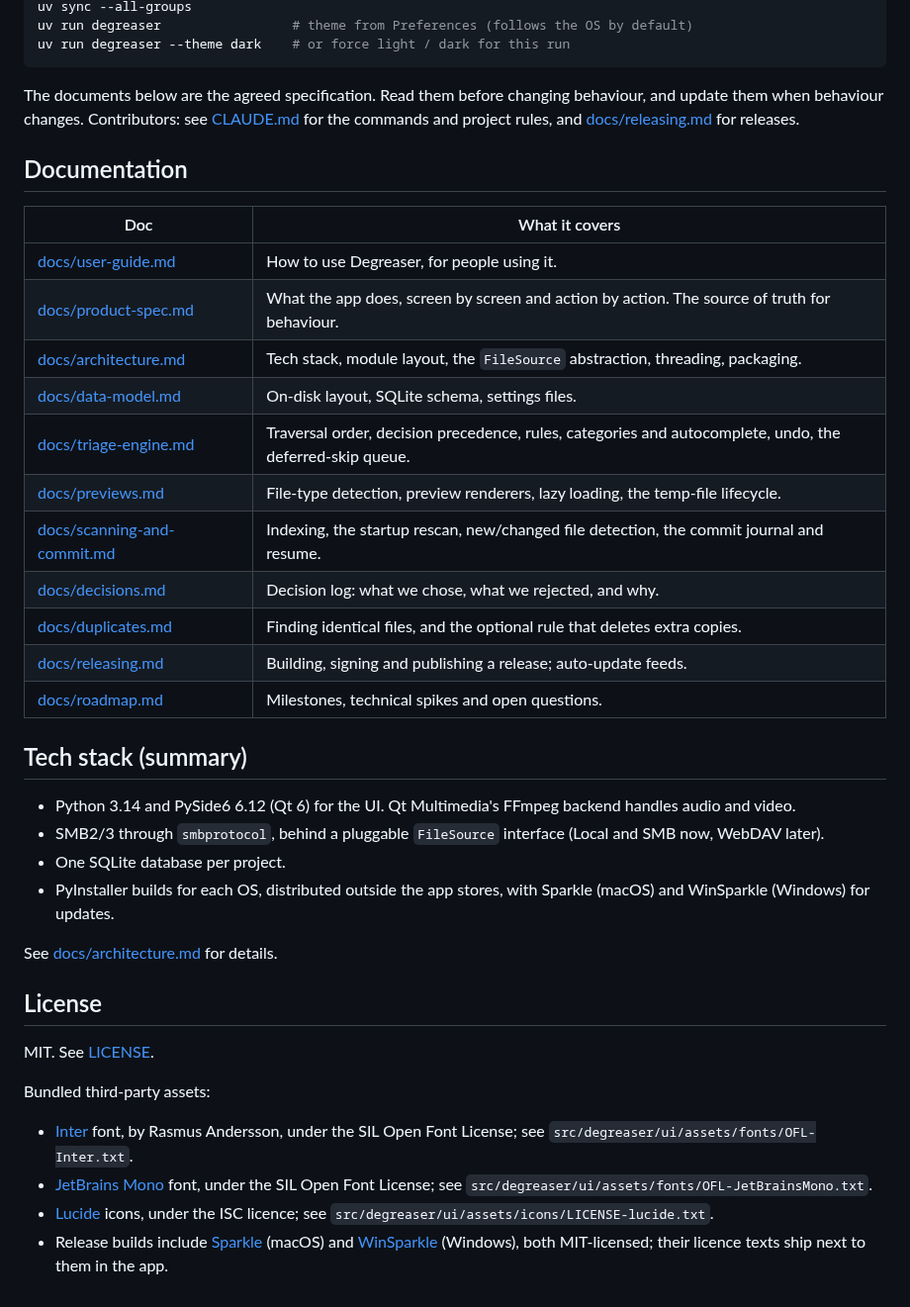
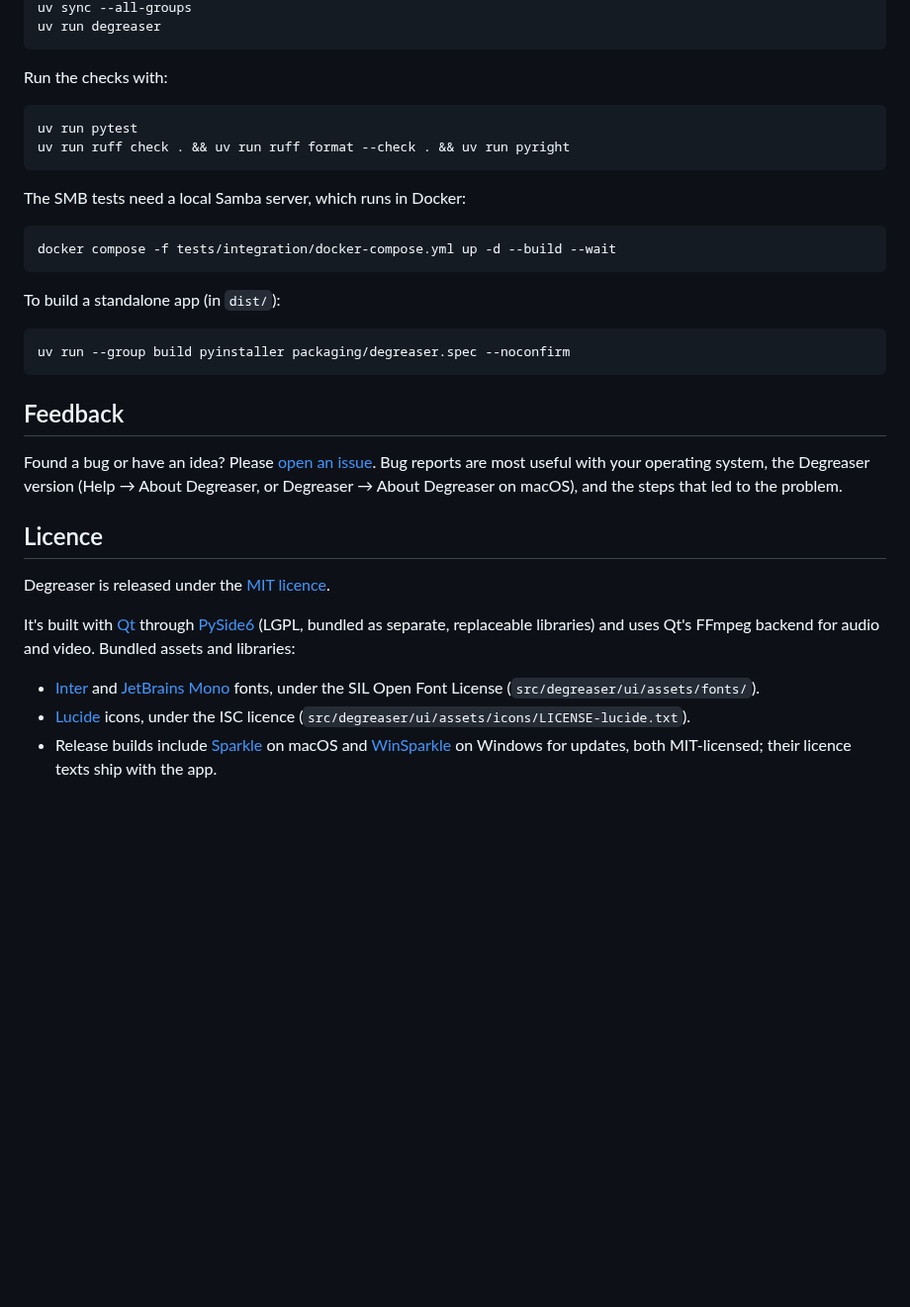
Before and after one commit to griffhurt/degreaser, a Markdown page: README.md, the part around one of its changes. Shown at 99% size. Rendered like a GitHub page; blank space fills up the shorter version.

````diff
--- a/README.md
+++ b/README.md
@@ -23,43 +73,41 @@ committing and using more than one computer.
 uv sync --all-groups
-uv run degreaser                 # theme from Preferences (follows the OS by default)
-uv run degreaser --theme dark    # or force light / dark for this run
+uv run degreaser
 ```
 
-The documents below are the agreed specification. Read them before changing behaviour, and
-update them when behaviour changes. Contributors: see [CLAUDE.md](CLAUDE.md) for the
-commands and project rules, and [docs/releasing.md](docs/releasing.md) for releases.
+Run the checks with:
 
-## Documentation
+```sh
+uv run pytest
+uv run ruff check . && uv run ruff format --check . && uv run pyright
+```
 
-| Doc | What it covers |
-|---|---|
-| [docs/user-guide.md](docs/user-guide.md) | How to use Degreaser, for people using it. |
-| [docs/product-spec.md](docs/product-spec.md) | What the app does, screen by screen and action by action. The source of truth for behaviour. |
-| [docs/architecture.md](docs/architecture.md) | Tech stack, module layout, the `FileSource` abstraction, threading, packaging. |
-| [docs/data-model.md](docs/data-model.md) | On-disk layout, SQLite schema, settings files. |
-| [docs/triage-engine.md](docs/triage-engine.md) | Traversal order, decision precedence, rules, categories and autocomplete, undo, the deferred-skip queue. |
-| [docs/previews.md](docs/previews.md) | File-type detection, preview renderers, lazy loading, the temp-file lifecycle. |
-| [docs/scanning-and-commit.md](docs/scanning-and-commit.md) | Indexing, the startup rescan, new/changed file detection, the commit journal and resume. |
-| [docs/decisions.md](docs/decisions.md) | Decision log: what we chose, what we rejected, and why. |
-| [docs/duplicates.md](docs/duplicates.md) | Finding identical files, and the optional rule that deletes extra copies. |
-| [docs/releasing.md](docs/releasing.md) | Building, signing and publishing a release; auto-update feeds. |
-| [docs/roadmap.md](docs/roadmap.md) | Milestones, technical spikes and open questions. |
+The SMB tests need a local Samba server, which runs in Docker:
 
-## Tech stack (summary)
+```sh
+docker compose -f tests/integration/docker-compose.yml up -d --build --wait
+```
 
-- Python 3.14 and PySide6 6.12 (Qt 6) for the UI. Qt Multimedia's FFmpeg backend handles audio and video.
-- SMB2/3 through `smbprotocol`, behind a pluggable `FileSource` interface (Local and SMB now, WebDAV later).
-- One SQLite database per project.
-- PyInstaller builds for each OS, distributed outside the app stores, with Sparkle (macOS) and WinSparkle (Windows) for updates.
+To build a standalone app (in `dist/`):
 
-See [docs/architecture.md](docs/architecture.md) for details.
+```sh
+uv run --group build pyinstaller packaging/degreaser.spec --noconfirm
+```
 
-## License
+## Feedback
 
-MIT. See [LICENSE](LICENSE).
+Found a bug or have an idea? Please [open an issue](https://github.com/griffhurt/degreaser/issues).
+Bug reports are most useful with your operating system, the Degreaser version (Help →
+About Degreaser, or Degreaser → About Degreaser on macOS), and the steps that led to the
+problem.
 
-Bundled third-party assets:
-- [Inter](https://rsms.me/inter/) font, by Rasmus Andersson, under the SIL Open Font License; see `src/degreaser/ui/assets/fonts/OFL-Inter.txt`.
-- [JetBrains Mono](https://www.jetbrains.com/lp/mono/) font, under the SIL Open Font License; see `src/degreaser/ui/assets/fonts/OFL-JetBrainsMono.txt`.
-- [Lucide](https://lucide.dev) icons, under the ISC licence; see `src/degreaser/ui/assets/icons/LICENSE-lucide.txt`.
-- Release builds include [Sparkle](https://sparkle-project.org) (macOS) and [WinSparkle](https://winsparkle.org) (Windows), both MIT-licensed; their licence texts ship next to them in the app.
+## Licence
+
+Degreaser is released under the [MIT licence](LICENSE).
+
+It's built with [Qt](https://www.qt.io) through [PySide6](https://doc.qt.io/qtforpython-6/)
+(LGPL, bundled as separate, replaceable libraries) and uses Qt's FFmpeg backend for audio and
+video. Bundled assets and libraries:
+
+- [Inter](https://rsms.me/inter/) and [JetBrains Mono](https://www.jetbrains.com/lp/mono/) fonts, under the SIL Open Font License (`src/degreaser/ui/assets/fonts/`).
+- [Lucide](https://lucide.dev) icons, under the ISC licence (`src/degreaser/ui/assets/icons/LICENSE-lucide.txt`).
+- Release builds include [Sparkle](https://sparkle-project.org) on macOS and [WinSparkle](https://winsparkle.org) on Windows for updates, both MIT-licensed; their licence texts ship with the app.
````
Also changed, not shown: other parts of README.md (+60 -10 lines), docs/assets/screenshot-dark.png (added), docs/assets/screenshot-light.png (added), 4 other files.
